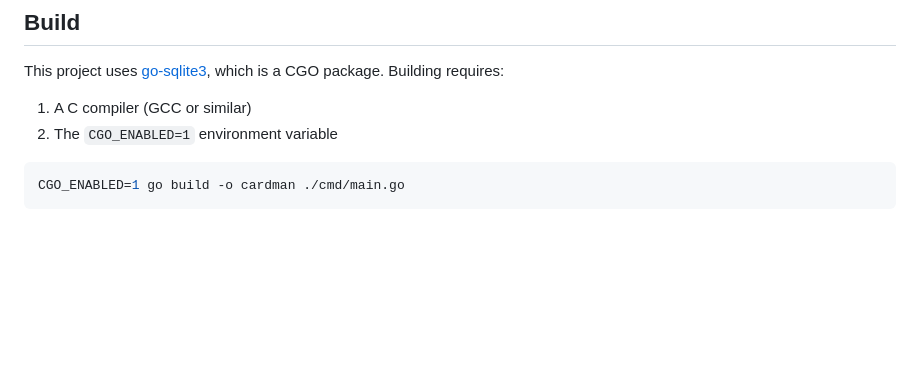
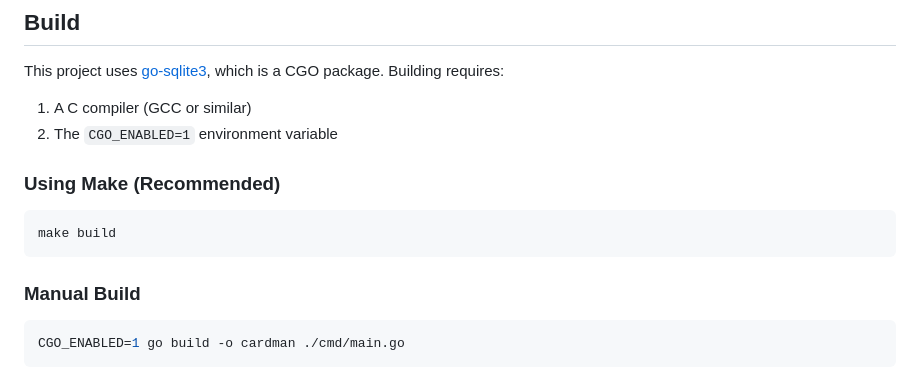
Before and after one commit to laiambryant/tui-cardman, a Markdown page: README.md, the part around one of its changes. Rendered like a GitHub page; blank space fills up the shorter version.

````diff
--- a/README.md
+++ b/README.md
@@ -8,6 +8,14 @@ This project uses [go-sqlite3](https://github.com/mattn/go-sqlite3), which is a
 
 1. A C compiler (GCC or similar)
 2. The `CGO_ENABLED=1` environment variable
+
+### Using Make (Recommended)
+
+```bash
+make build
+```
+
+### Manual Build
 
 ```bash
 CGO_ENABLED=1 go build -o cardman ./cmd/main.go
````
Also changed, not shown: other parts of README.md (+34 -3 lines).
